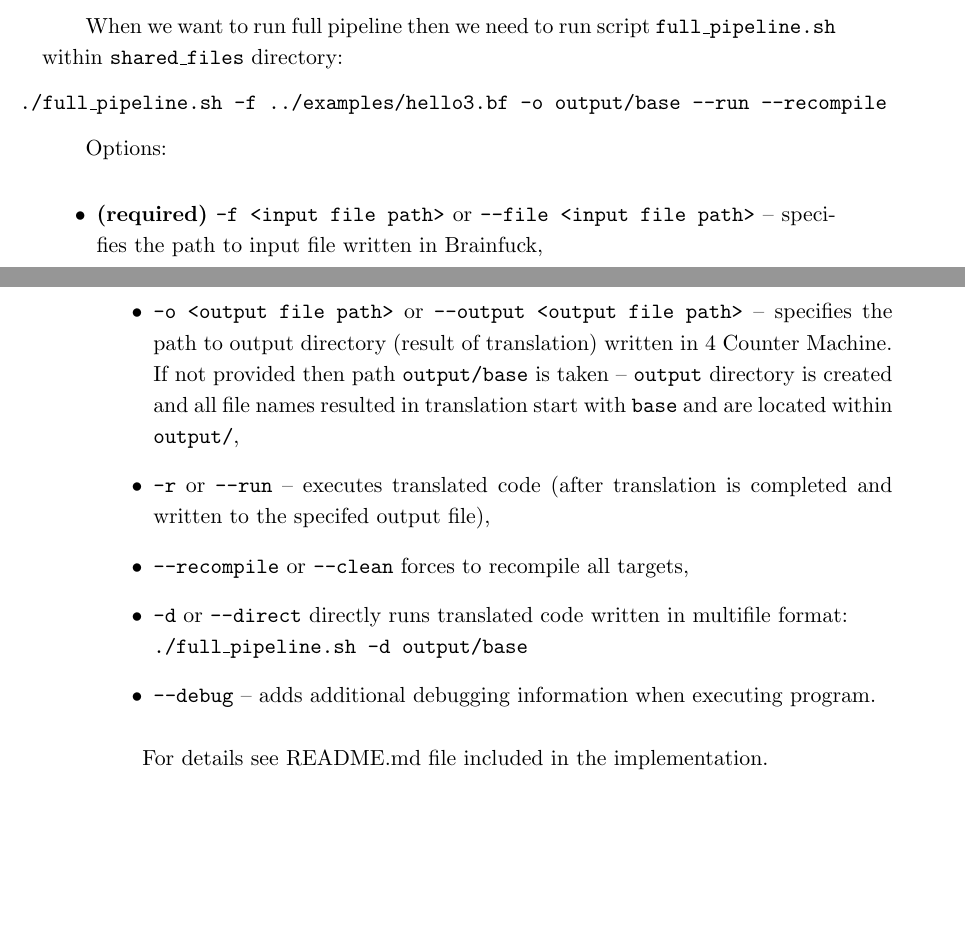
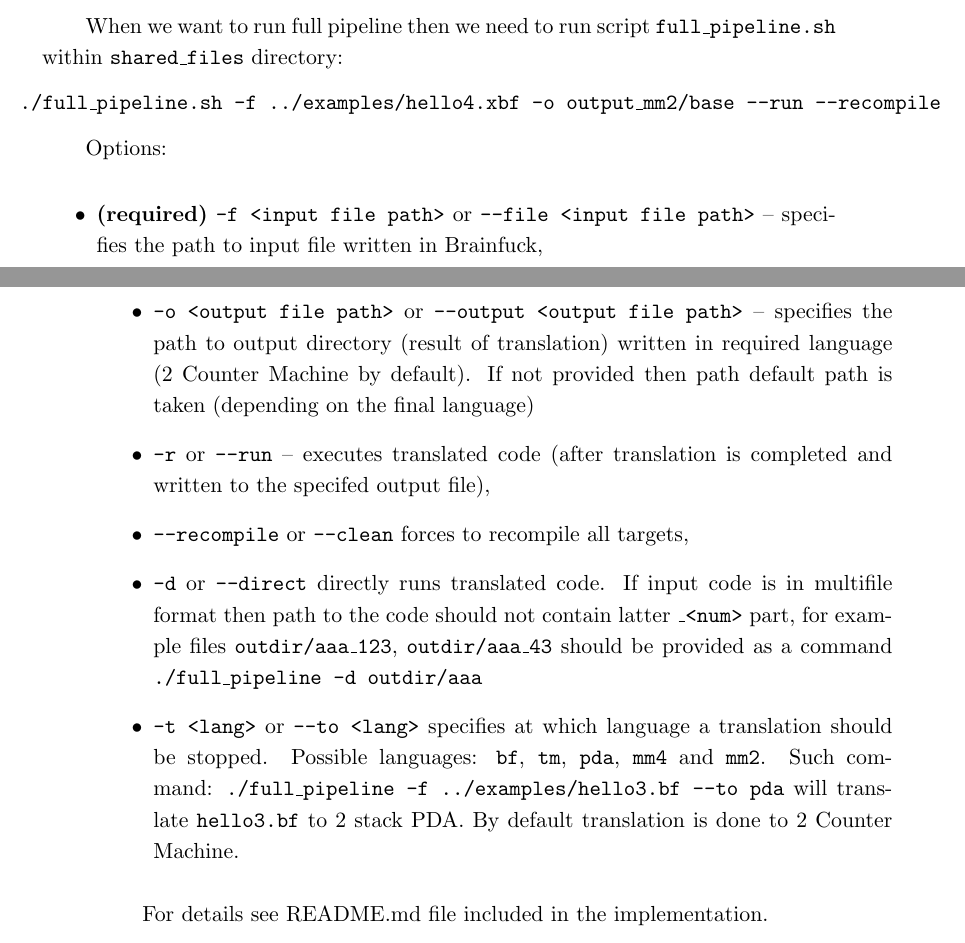
Before and after one commit to pokorska/mgr, a LaTeX thesis (thesis.tex): two parts of pages 32 and 33 of 50, joined at a grey line, cut so that both start at the same text, the shorter picture padded with empty space. Compiled offline with pdfLaTeX.

Commit message:
Full pipeline script documentation.

```diff
--- a/thesis.tex
+++ b/thesis.tex
@@ -1203,23 +1203,26 @@ When we want to run full pipeline then we need to run script \texttt{full\_pipel
 \texttt{shared\_files} directory:
 
 \hspace{-1.25cm}
-\texttt{./full\_pipeline.sh -f ../examples/hello3.bf -o output/base --run --recompile}
+\texttt{./full\_pipeline.sh -f ../examples/hello4.xbf -o output\_mm2/base --run --recompile}
 
 Options:
 \begin{itemize}
   \item\textbf{(required)} \texttt{-f <input file path>} or \texttt{--file <input file path>} -- specifies
       the path to input file written in Brainfuck,
   \item \texttt{-o <output file path>} or \texttt{--output <output file path>} -- specifies
-      the path to output directory (result of translation) written in 4 Counter Machine. If not
-      provided then path \texttt{output/base} is taken -- \texttt{output} directory
-      is created and all file names resulted in translation start with \texttt{base}
-      and are located within \texttt{output/},
+      the path to output directory (result of translation) written in required language (2 Counter Machine by default).
+      If not provided then path default path is taken (depending on the final language)
   \item \texttt{-r} or \texttt{--run} -- executes translated code (after translation is completed
       and written to the~specifed output file),
   \item \texttt{--recompile} or \texttt{--clean} forces to recompile all targets,
-  \item \texttt{-d} or \texttt{--direct} directly runs translated code written
-      in multifile format: \\ \texttt{./full\_pipeline.sh -d output/base}
-  \item \texttt{--debug} -- adds additional debugging information when executing program.
+  \item \texttt{-d} or \texttt{--direct} directly runs translated code. If input
+      code is in multifile format then path to the code should not contain latter \texttt{\_<num>}
+      part, for example files \texttt{outdir/aaa\_123}, \texttt{outdir/aaa\_43} should
+      be provided as a command \texttt{./full\_pipeline -d outdir/aaa}
+  \item \texttt{-t <lang>} or \texttt{--to <lang>} specifies at which language a translation should
+      be stopped. Possible languages: \texttt{bf}, \texttt{tm}, \texttt{pda}, \texttt{mm4} and \texttt{mm2}.
+      Such command: \texttt{./full\_pipeline -f ../examples/hello3.bf --to pda} will translate
+      \texttt{hello3.bf} to $2$ stack PDA. By default translation is done to $2$ Counter Machine.
 \end{itemize}
 
 For details see README.md file included in the~implementation.
```
Also changed, not shown: thesis.tex (2 more changed lines).
